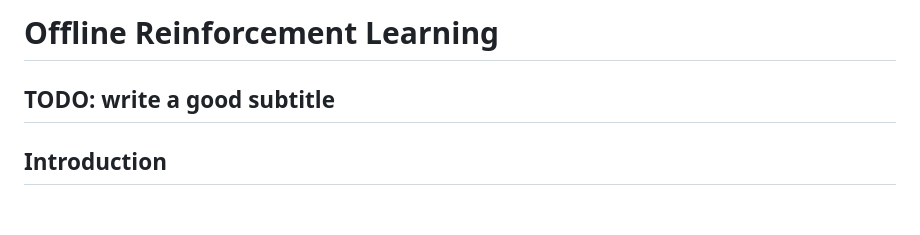
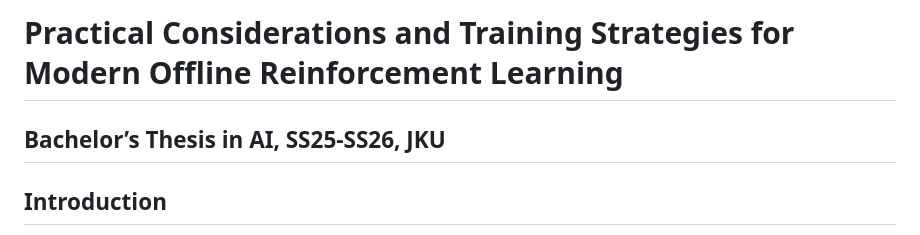
Before and after one commit to andonov16/Offline_RL_BSc_Thesis, a Markdown page: README.md, the part around the change. Rendered like a GitHub page; blank space fills up the shorter version.

Commit message:
README update: better title and subtitle

```diff
--- a/README.md
+++ b/README.md
@@ -1,5 +1,5 @@
-# Offline Reinforcement Learning
-## TODO: write a good subtitle
+# Practical Considerations and Training Strategies for Modern Offline Reinforcement Learning
+## Bachelor’s Thesis in AI, SS25-SS26, JKU
 
 ## Introduction
 
```
